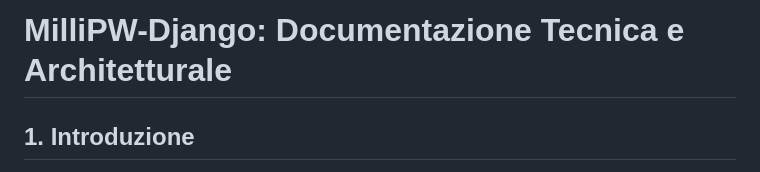
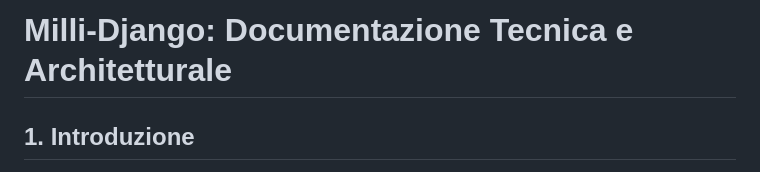
Before and after one commit to DavideMai/MilliPW, a Markdown page: djangoapp/solution_docs.md, the part around the change. GitHub-like rendering.

```diff
--- a/djangoapp/solution_docs.md
+++ b/djangoapp/solution_docs.md
@@ -1,4 +1,4 @@
-# MilliPW-Django: Documentazione Tecnica e Architetturale
+# Milli-Django: Documentazione Tecnica e Architetturale
 
 ## 1. Introduzione
 
```
